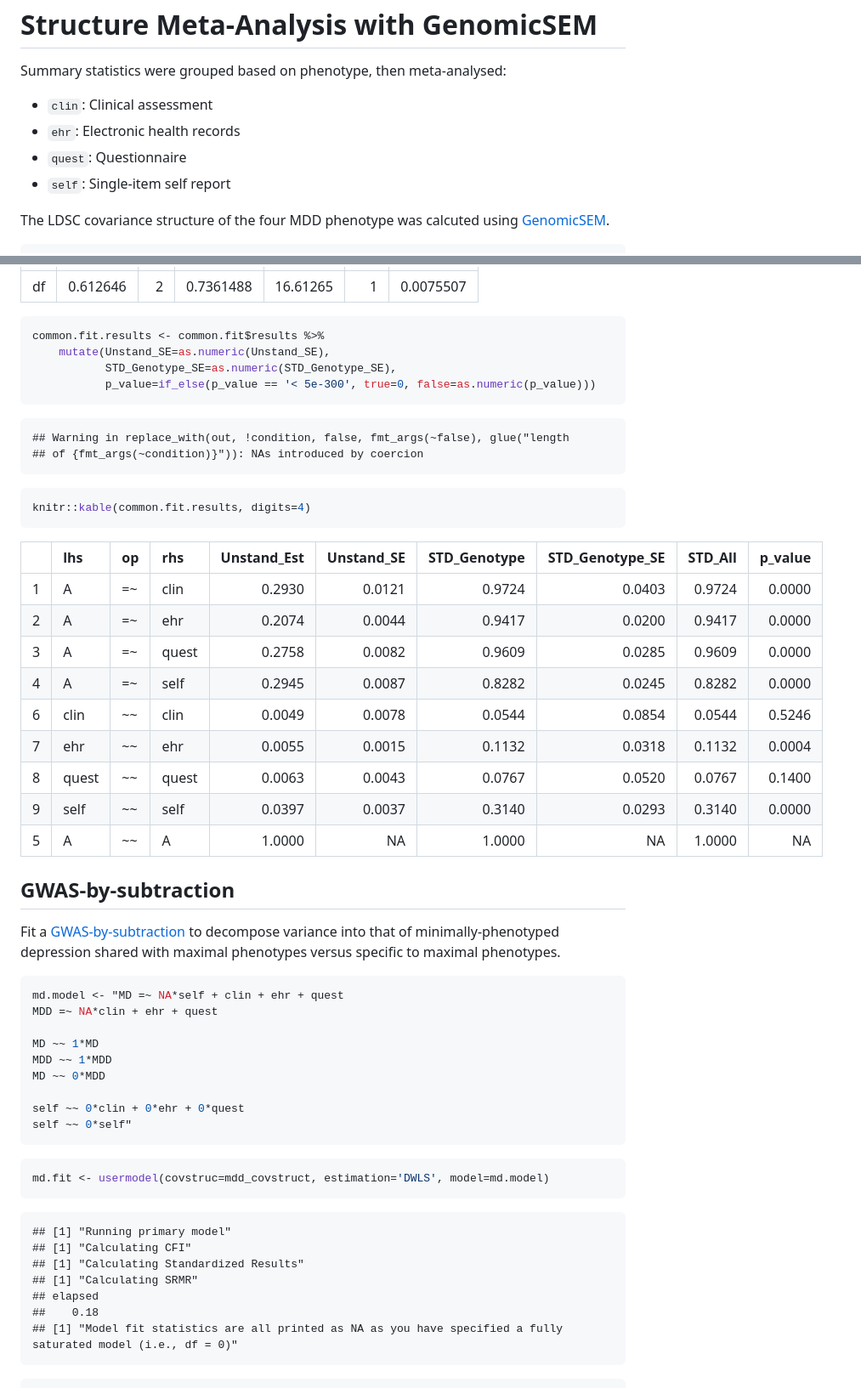
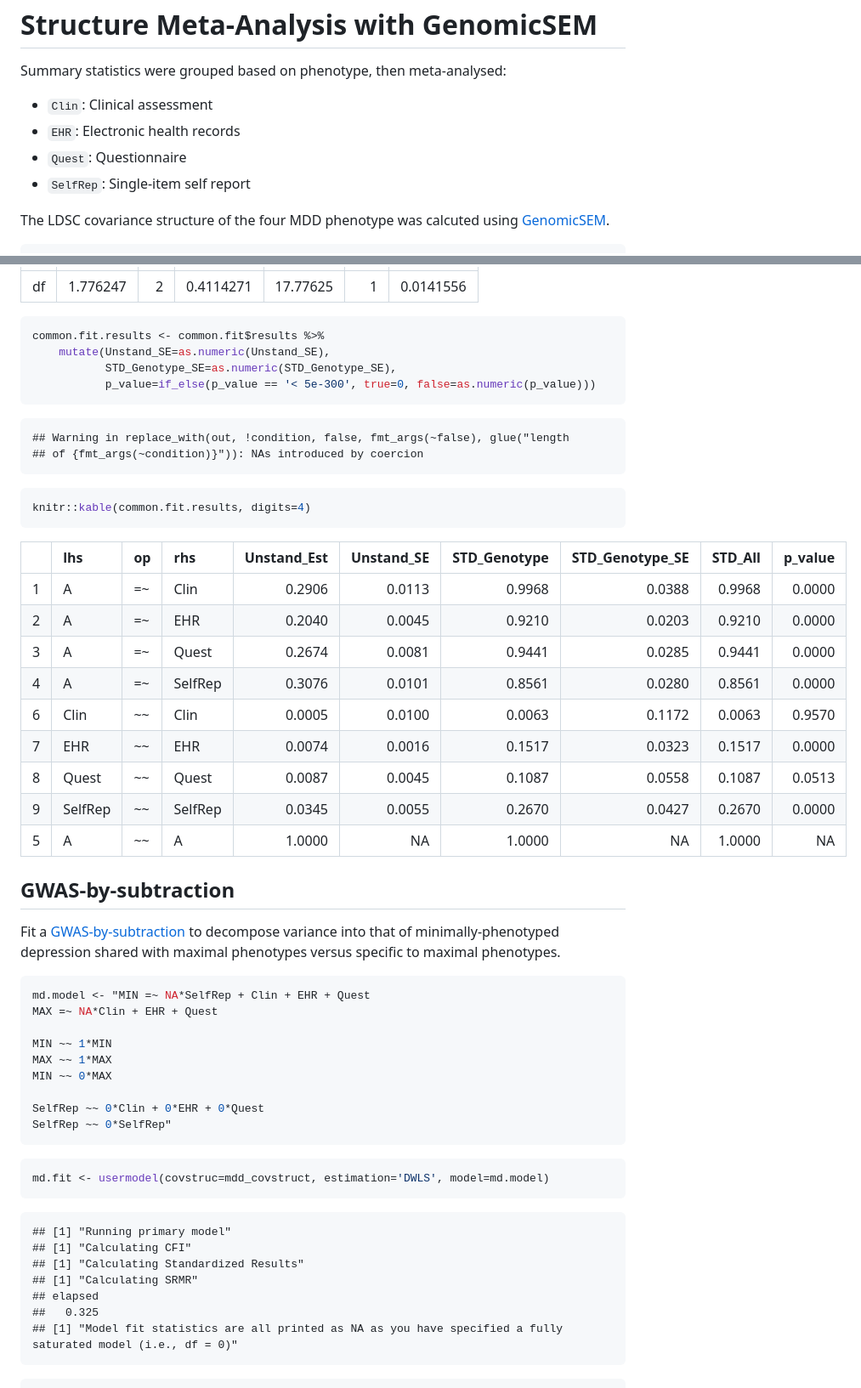
Before and after one commit to psychiatric-genomics-consortium/mdd-wave3-meta, a Markdown page: docs/gsem.md, 2 parts joined by grey strips. Shown: that part at 85% size. Rendered like a GitHub page.

````diff
--- a/docs/gsem.md
+++ b/docs/gsem.md
@@ -3,10 +3,10 @@ Structure Meta-Analysis with GenomicSEM
 
 Summary statistics were grouped based on phenotype, then meta-analysed:
 
--   `clin`: Clinical assessment
--   `ehr`: Electronic health records
--   `quest`: Questionnaire
--   `self`: Single-item self report
+-   `Clin`: Clinical assessment
+-   `EHR`: Electronic health records
+-   `Quest`: Questionnaire
+-   `SelfRep`: Single-item self report
 
 The LDSC covariance structure of the four MDD phenotype was calcuted
 using [GenomicSEM](https://github.com/GenomicSEM/GenomicSEM).
@@ -84,5 +92,5 @@ knitr::kable(common.fit$modelfit)
 |:----|---------:|----:|----------:|---------:|----:|----------:|
-| df  | 0.612646 |   2 | 0.7361488 | 16.61265 |   1 | 0.0075507 |
+| df  | 1.776247 |   2 | 0.4114271 | 17.77625 |   1 | 0.0141556 |
 
 ``` r
 common.fit.results <- common.fit$results %>%
@@ -98,17 +106,17 @@ common.fit.results <- common.fit$results %>%
 knitr::kable(common.fit.results, digits=4)
 ```
 
-|     | lhs   | op   | rhs   | Unstand\_Est | Unstand\_SE | STD\_Genotype | STD\_Genotype\_SE | STD\_All | p\_value |
-|:----|:------|:-----|:------|-------------:|------------:|--------------:|------------------:|---------:|---------:|
-| 1   | A     | =\~  | clin  |       0.2930 |      0.0121 |        0.9724 |            0.0403 |   0.9724 |   0.0000 |
-| 2   | A     | =\~  | ehr   |       0.2074 |      0.0044 |        0.9417 |            0.0200 |   0.9417 |   0.0000 |
-| 3   | A     | =\~  | quest |       0.2758 |      0.0082 |        0.9609 |            0.0285 |   0.9609 |   0.0000 |
-| 4   | A     | =\~  | self  |       0.2945 |      0.0087 |        0.8282 |            0.0245 |   0.8282 |   0.0000 |
-| 6   | clin  | \~\~ | clin  |       0.0049 |      0.0078 |        0.0544 |            0.0854 |   0.0544 |   0.5246 |
-| 7   | ehr   | \~\~ | ehr   |       0.0055 |      0.0015 |        0.1132 |            0.0318 |   0.1132 |   0.0004 |
-| 8   | quest | \~\~ | quest |       0.0063 |      0.0043 |        0.0767 |            0.0520 |   0.0767 |   0.1400 |
-| 9   | self  | \~\~ | self  |       0.0397 |      0.0037 |        0.3140 |            0.0293 |   0.3140 |   0.0000 |
-| 5   | A     | \~\~ | A     |       1.0000 |          NA |        1.0000 |                NA |   1.0000 |       NA |
+|     | lhs     | op   | rhs     | Unstand_Est | Unstand_SE | STD_Genotype | STD_Genotype_SE | STD_All | p_value |
+|:----|:--------|:-----|:--------|------------:|-----------:|-------------:|----------------:|--------:|--------:|
+| 1   | A       | =\~  | Clin    |      0.2906 |     0.0113 |       0.9968 |          0.0388 |  0.9968 |  0.0000 |
+| 2   | A       | =\~  | EHR     |      0.2040 |     0.0045 |       0.9210 |          0.0203 |  0.9210 |  0.0000 |
+| 3   | A       | =\~  | Quest   |      0.2674 |     0.0081 |       0.9441 |          0.0285 |  0.9441 |  0.0000 |
+| 4   | A       | =\~  | SelfRep |      0.3076 |     0.0101 |       0.8561 |          0.0280 |  0.8561 |  0.0000 |
+| 6   | Clin    | \~\~ | Clin    |      0.0005 |     0.0100 |       0.0063 |          0.1172 |  0.0063 |  0.9570 |
+| 7   | EHR     | \~\~ | EHR     |      0.0074 |     0.0016 |       0.1517 |          0.0323 |  0.1517 |  0.0000 |
+| 8   | Quest   | \~\~ | Quest   |      0.0087 |     0.0045 |       0.1087 |          0.0558 |  0.1087 |  0.0513 |
+| 9   | SelfRep | \~\~ | SelfRep |      0.0345 |     0.0055 |       0.2670 |          0.0427 |  0.2670 |  0.0000 |
+| 5   | A       | \~\~ | A       |      1.0000 |         NA |       1.0000 |              NA |  1.0000 |      NA |
 
 ## GWAS-by-subtraction
 
@@ -117,15 +125,15 @@ decompose variance into that of minimally-phenotyped depression shared
 with maximal phenotypes versus specific to maximal phenotypes.
 
 ``` r
-md.model <- "MD =~ NA*self + clin + ehr + quest
-MDD =~ NA*clin + ehr + quest
+md.model <- "MIN =~ NA*SelfRep + Clin + EHR + Quest
+MAX =~ NA*Clin + EHR + Quest
 
-MD ~~ 1*MD
-MDD ~~ 1*MDD
-MD ~~ 0*MDD
+MIN ~~ 1*MIN
+MAX ~~ 1*MAX
+MIN ~~ 0*MAX
 
-self ~~ 0*clin + 0*ehr + 0*quest
-self ~~ 0*self"
+SelfRep ~~ 0*Clin + 0*EHR + 0*Quest
+SelfRep ~~ 0*SelfRep"
 ```
 
 ``` r
@@ -137,7 +145,7 @@ md.fit <- usermodel(covstruc=mdd_covstruct, estimation='DWLS', model=md.model)
     ## [1] "Calculating Standardized Results"
     ## [1] "Calculating SRMR"
     ## elapsed
-    ##    0.18
+    ##   0.325
     ## [1] "Model fit statistics are all printed as NA as you have specified a fully saturated model (i.e., df = 0)"
 
 ``` r
````
Also changed, not shown: other parts of docs/gsem.md (+45 -37 lines), docs/gsem_files/figure-gfm/rg-1.png, 6 other files.
